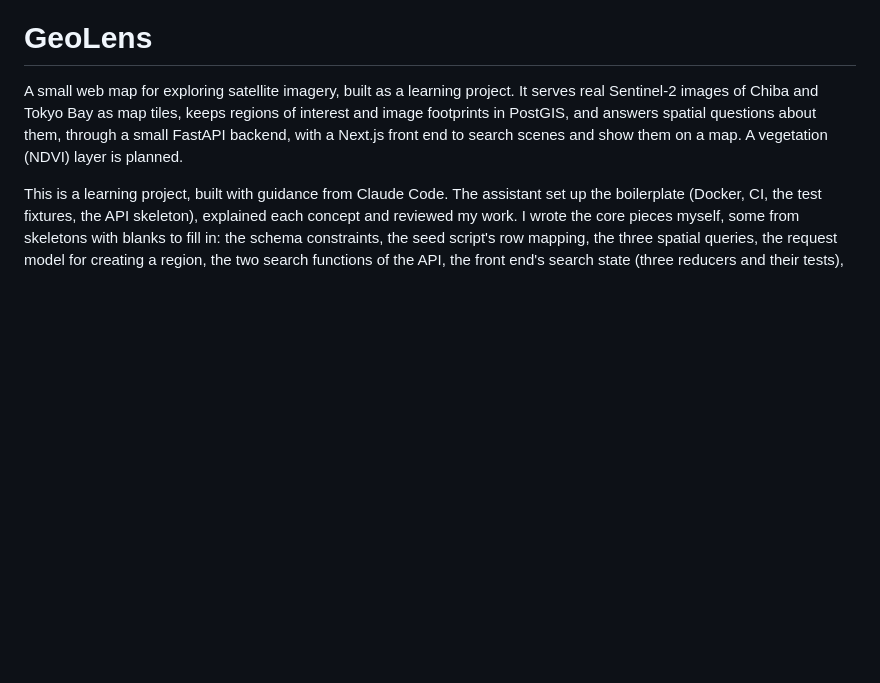
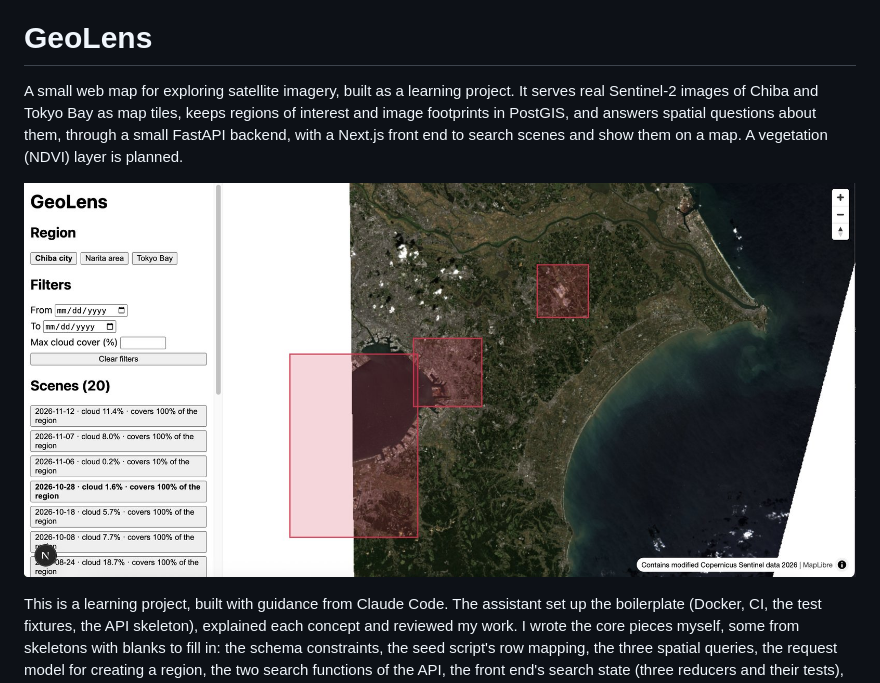
Before and after one commit to santinocc/geolens, a Markdown page: README.md, the part around the change. Drawn GitHub-style; pictures changed too: docs/screenshot.jpg (added); blank space fills up the shorter version.

Commit message:
Add a screenshot of the page to the README

```diff
--- a/README.md
+++ b/README.md
@@ -1,6 +1,8 @@
 # GeoLens
 
 A small web map for exploring satellite imagery, built as a learning project. It serves real Sentinel-2 images of Chiba and Tokyo Bay as map tiles, keeps regions of interest and image footprints in PostGIS, and answers spatial questions about them, through a small FastAPI backend, with a Next.js front end to search scenes and show them on a map. A vegetation (NDVI) layer is planned.
+
+![The GeoLens page: Chiba city selected, a scene from 28 October chosen in the list, shown on the map with the three regions drawn on top](docs/screenshot.jpg)
 
 This is a learning project, built with guidance from Claude Code. The assistant set up the boilerplate (Docker, CI, the test fixtures, the API skeleton), explained each concept and reviewed my work. I wrote the core pieces myself, some from skeletons with blanks to fill in: the schema constraints, the seed script's row mapping, the three spatial queries, the request model for creating a region, the two search functions of the API, the front end's search state (three reducers and their tests), the map's scene-swapping effect, and most of the tests.
 
```
